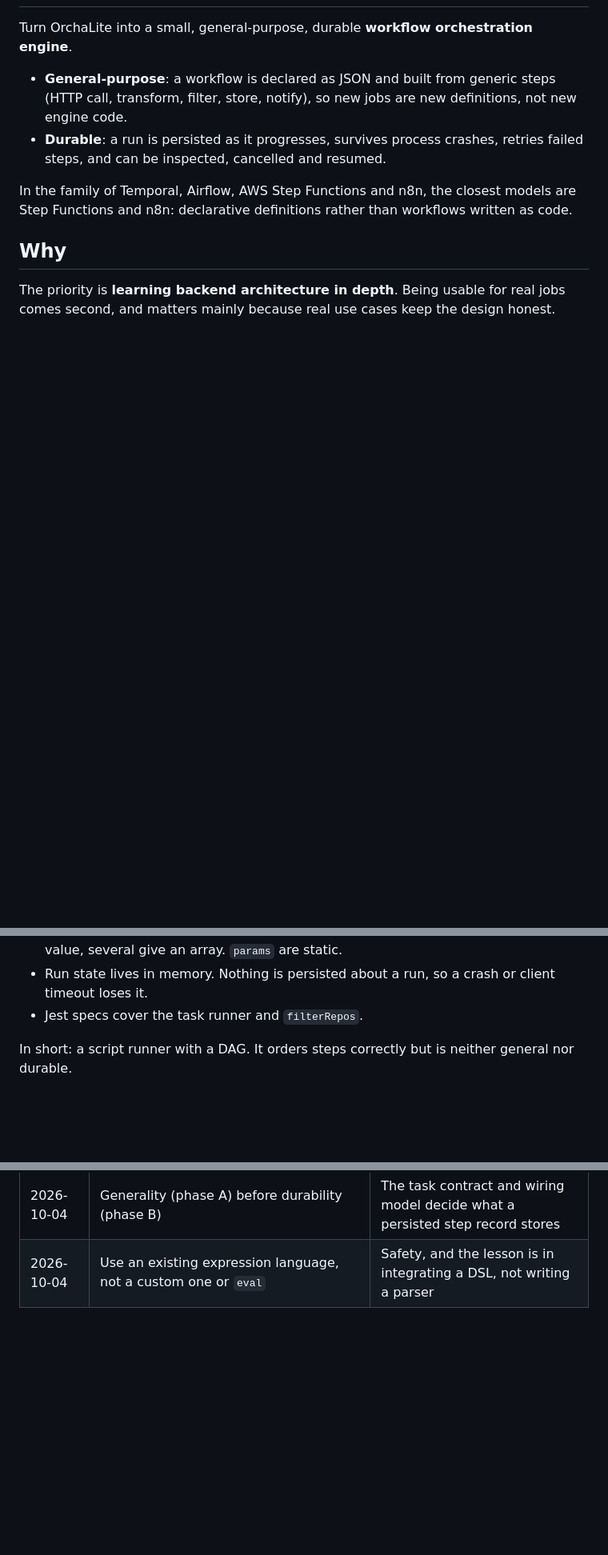
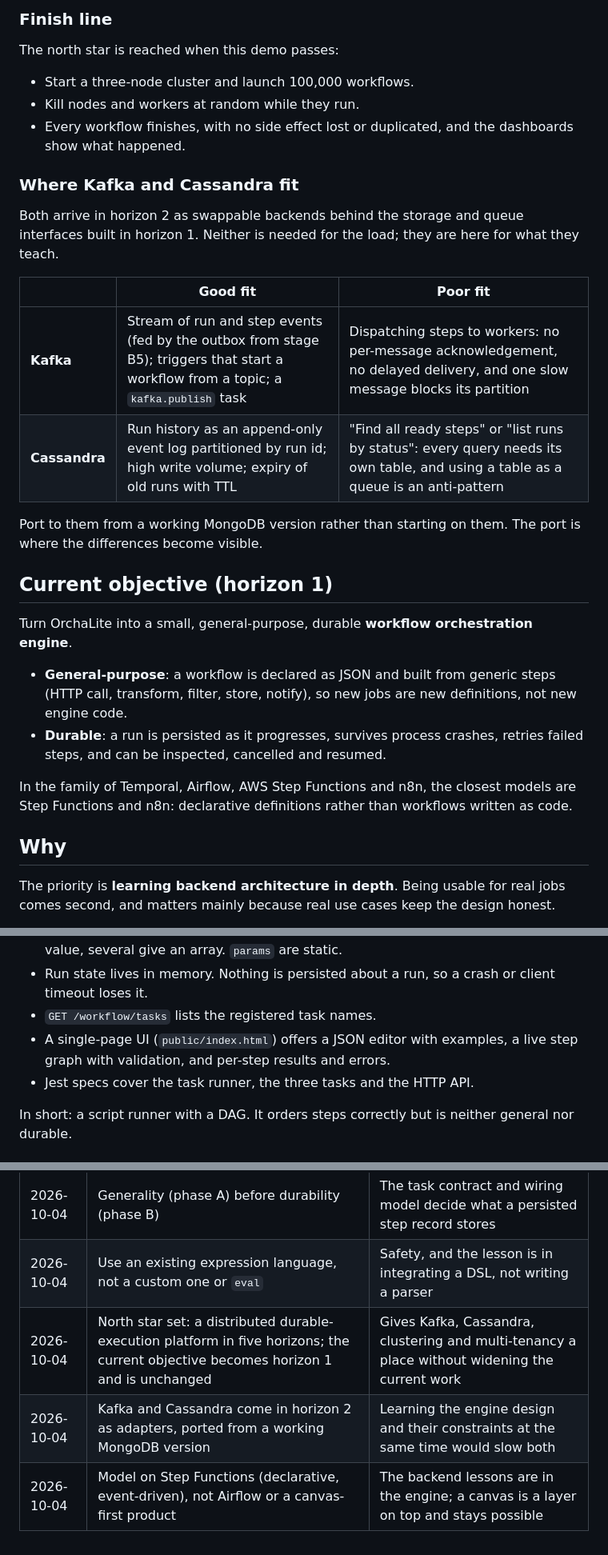
Before and after one commit to sinrajat43/OrchaLite, a Markdown page: docs/objective.md, 3 parts joined by grey strips. Shown at 80% size. GitHub-like rendering; blank space fills up the shorter version.

```diff
--- a/docs/objective.md
+++ b/docs/objective.md
@@ -11,3 +40,27 @@ Last updated: 2026-10-04
+### Finish line
+
+The north star is reached when this demo passes:
+
+- Start a three-node cluster and launch 100,000 workflows.
+- Kill nodes and workers at random while they run.
+- Every workflow finishes, with no side effect lost or duplicated, and the
+  dashboards show what happened.
+
+### Where Kafka and Cassandra fit
+
+Both arrive in horizon 2 as swappable backends behind the storage and queue
+interfaces built in horizon 1. Neither is needed for the load; they are here
+for what they teach.
+
+| | Good fit | Poor fit |
+| --- | --- | --- |
+| **Kafka** | Stream of run and step events (fed by the outbox from stage B5); triggers that start a workflow from a topic; a `kafka.publish` task | Dispatching steps to workers: no per-message acknowledgement, no delayed delivery, and one slow message blocks its partition |
+| **Cassandra** | Run history as an append-only event log partitioned by run id; high write volume; expiry of old runs with TTL | "Find all ready steps" or "list runs by status": every query needs its own table, and using a table as a queue is an anti-pattern |
+
+Port to them from a working MongoDB version rather than starting on them. The
+port is where the differences become visible.
+
+## Current objective (horizon 1)
 
 Turn OrchaLite into a small, general-purpose, durable **workflow orchestration
 engine**.
@@ -60,7 +113,10 @@ As of 2026-10-04:
   the value, several give an array. `params` are static.
 - Run state lives in memory. Nothing is persisted about a run, so a crash or
   client timeout loses it.
-- Jest specs cover the task runner and `filterRepos`.
+- `GET /workflow/tasks` lists the registered task names.
+- A single-page UI (`public/index.html`) offers a JSON editor with examples, a
+  live step graph with validation, and per-step results and errors.
+- Jest specs cover the task runner, the three tasks and the HTTP API.
 
 In short: a script runner with a DAG. It orders steps correctly but is neither
 general nor durable.
@@ -256,3 +319,6 @@ closer.
 | 2026-10-04 | Declarative JSON definitions, not workflows as code | Smaller surface, validates at submit time, closest to the existing design |
 | 2026-10-04 | Generality (phase A) before durability (phase B) | The task contract and wiring model decide what a persisted step record stores |
 | 2026-10-04 | Use an existing expression language, not a custom one or `eval` | Safety, and the lesson is in integrating a DSL, not writing a parser |
+| 2026-10-04 | North star set: a distributed durable-execution platform in five horizons; the current objective becomes horizon 1 and is unchanged | Gives Kafka, Cassandra, clustering and multi-tenancy a place without widening the current work |
+| 2026-10-04 | Kafka and Cassandra come in horizon 2 as adapters, ported from a working MongoDB version | Learning the engine design and their constraints at the same time would slow both |
+| 2026-10-04 | Model on Step Functions (declarative, event-driven), not Airflow or a canvas-first product | The backend lessons are in the engine; a canvas is a layer on top and stays possible |
```
Also changed, not shown: other parts of docs/objective.md (+43 -7 lines).
